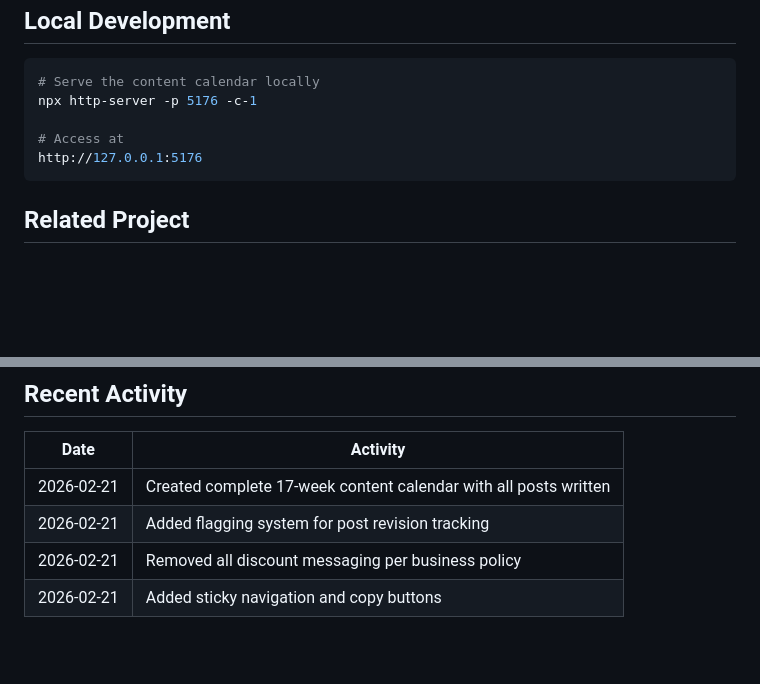
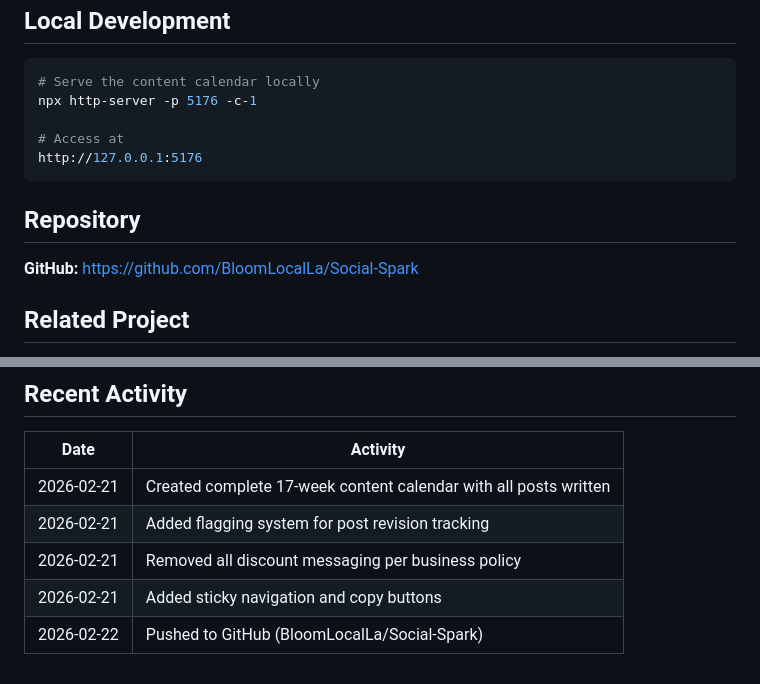
Before and after one commit to BloomLocalLa/Social-Spark, a Markdown page: CLAUDE.md, 2 parts joined by grey strips. Drawn GitHub-style; blank space fills up the shorter version.

Commit message:
Add GitHub repo URL to project documentation
Co-Authored-By: Claude Opus 4.5 <noreply@anthropic.com>

````diff
--- a/CLAUDE.md
+++ b/CLAUDE.md
@@ -76,6 +76,9 @@ npx http-server -p 5176 -c-1
 http://127.0.0.1:5176
 ```
 
+## Repository
+**GitHub:** https://github.com/BloomLocalLa/Social-Spark
+
 ## Related Project
 This marketing folder is part of the larger Bloom Local website project at:
 `C:\Users\toddo\Desktop\Bloomwebsite\`
@@ -89,3 +92,4 @@ See main project CLAUDE.md for website/backend documentation.
 | 2026-02-21 | Added flagging system for post revision tracking |
 | 2026-02-21 | Removed all discount messaging per business policy |
 | 2026-02-21 | Added sticky navigation and copy buttons |
+| 2026-02-22 | Pushed to GitHub (BloomLocalLa/Social-Spark) |
````
